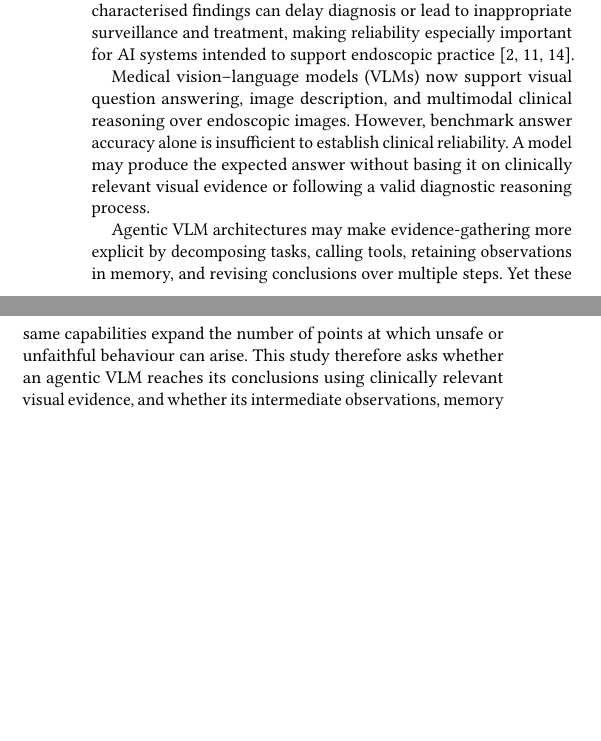
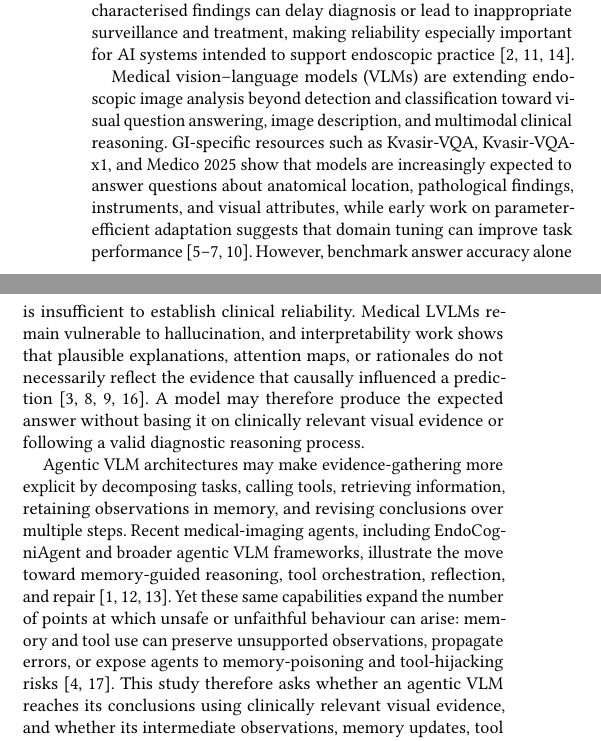
Before and after one commit to dizza01/VLM, a LaTeX paper (ukairs_emerging_research/main.tex): two parts of the columns of page 1 of 3, joined at a grey line, cut so that both start at the same text, the shorter picture padded with empty space. Compiled offline with pdfLaTeX.

Commit message:
update motivation

```diff
--- a/ukairs_emerging_research/main.tex
+++ b/ukairs_emerging_research/main.tex
@@ -47,9 +47,9 @@ Medical vision-language models (VLMs) are able to answer questions about clinica
 
 Gastrointestinal (GI) endoscopy is a visually demanding and safety-critical clinical setting in which diagnostic decisions depend on identifying and interpreting subtle mucosal abnormalities under substantial variation in anatomy, viewpoint, illumination, image quality, bowel preparation, and procedural artefacts. Missed or mischaracterised findings can delay diagnosis or lead to inappropriate surveillance and treatment, making reliability especially important for AI systems intended to support endoscopic practice~\cite{byrne2019real,wang2019real,repici2020efficacy}.
 
-Medical vision--language models (VLMs) now support visual question answering, image description, and multimodal clinical reasoning over endoscopic images. However, benchmark answer accuracy alone is insufficient to establish clinical reliability. A model may produce the expected answer without basing it on clinically relevant visual evidence or following a valid diagnostic reasoning process.
+Medical vision--language models (VLMs) are extending endoscopic image analysis beyond detection and classification toward visual question answering, image description, and multimodal clinical reasoning. GI-specific resources such as Kvasir-VQA, Kvasir-VQA-x1, and Medico 2025 show that models are increasingly expected to answer questions about anatomical location, pathological findings, instruments, and visual attributes, while early work on parameter-efficient adaptation suggests that domain tuning can improve task performance~\cite{gautam2024kvasirvqa,gautam2025kvasirvqa,gautam2025medico,peter2026parameterefficient}. However, benchmark answer accuracy alone is insufficient to establish clinical reliability. Medical LVLMs remain vulnerable to hallucination, and interpretability work shows that plausible explanations, attention maps, or rationales do not necessarily reflect the evidence that causally influenced a prediction~\cite{chang2025medheval,jacovi2020faithfully,jain2019attention,wiegreffe2019attention}. A model may therefore produce the expected answer without basing it on clinically relevant visual evidence or following a valid diagnostic reasoning process.
 
-Agentic VLM architectures may make evidence-gathering more explicit by decomposing tasks, calling tools, retaining observations in memory, and revising conclusions over multiple steps. Yet these same capabilities expand the number of points at which unsafe or unfaithful behaviour can arise. This study therefore asks whether an agentic VLM reaches its conclusions using clinically relevant visual evidence, and whether its intermediate observations, memory updates, tool interactions, and final explanations remain consistent with that evidence.
+Agentic VLM architectures may make evidence-gathering more explicit by decomposing tasks, calling tools, retrieving information, retaining observations in memory, and revising conclusions over multiple steps. Recent medical-imaging agents, including EndoCogniAgent and broader agentic VLM frameworks, illustrate the move toward memory-guided reasoning, tool orchestration, reflection, and repair~\cite{tang2025endocogniagent,alim2026gaze,sayeedi2026route}. Yet these same capabilities expand the number of points at which unsafe or unfaithful behaviour can arise: memory and tool use can preserve unsupported observations, propagate errors, or expose agents to memory-poisoning and tool-hijacking risks~\cite{dash2026untrusted,zhang2026memmorph}. This study therefore asks whether an agentic VLM reaches its conclusions using clinically relevant visual evidence, and whether its intermediate observations, memory updates, tool interactions, and final explanations remain consistent with that evidence.
 
 \section{Related Work and Gap}
 
```
